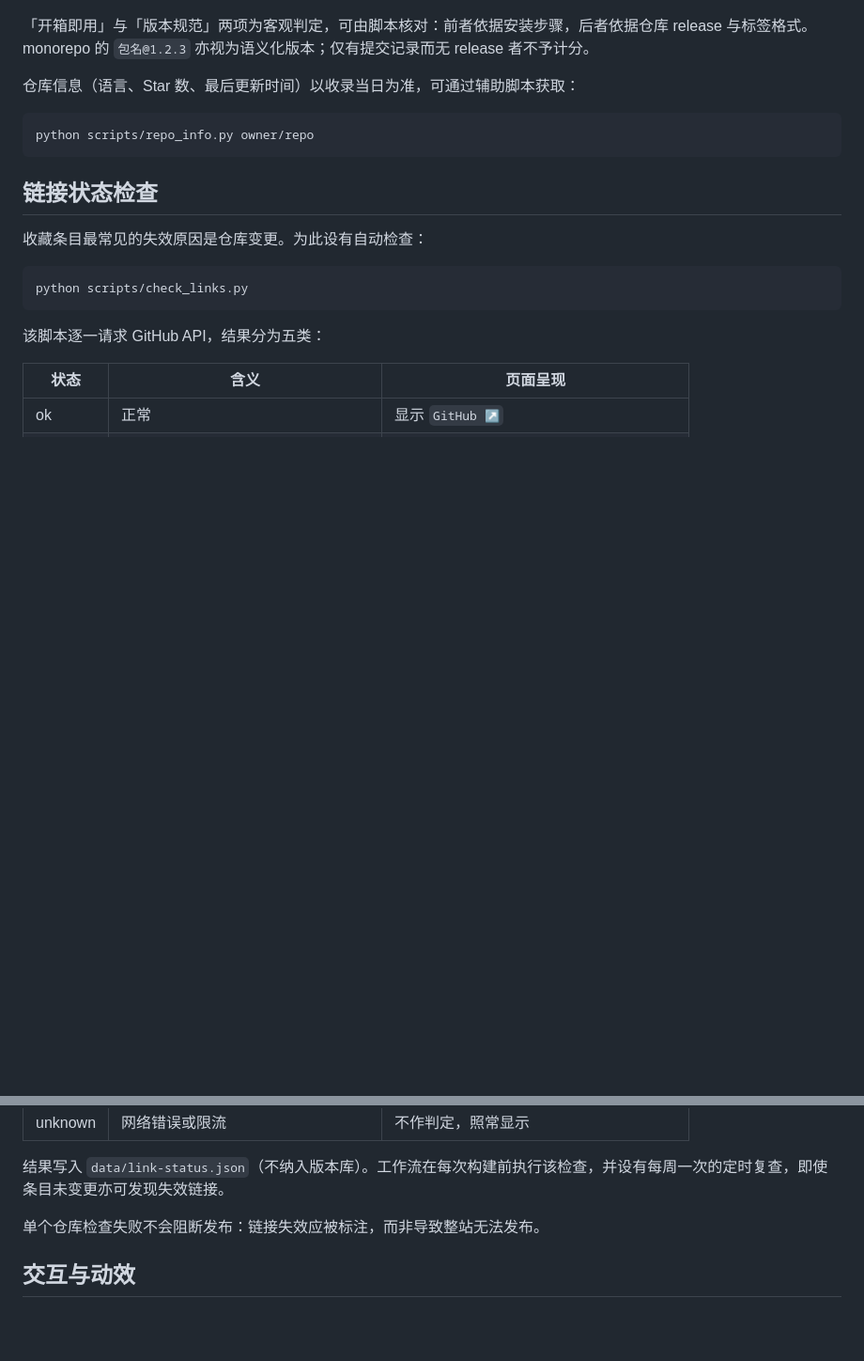
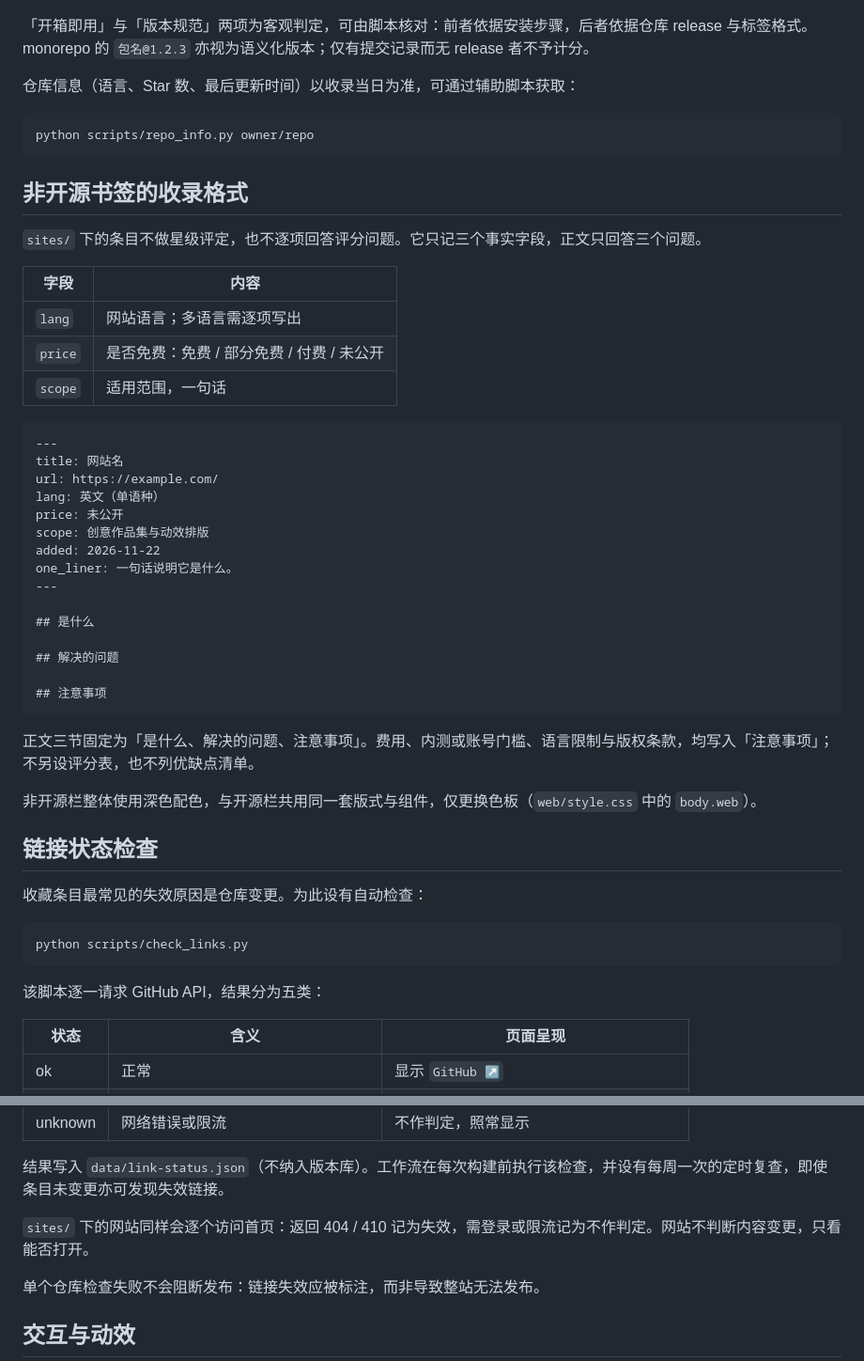
Before and after one commit to linktobe/bookmarks, a Markdown page: README.md, 2 parts joined by grey strips. Shown at 94% size. Rendered like a GitHub page; blank space fills up the shorter version.

````diff
--- a/README.md
+++ b/README.md
@@ -84,6 +88,38 @@ tags: 工具链, 自动化
 python scripts/repo_info.py owner/repo
 ```
 
+## 非开源书签的收录格式
+
+`sites/` 下的条目不做星级评定，也不逐项回答评分问题。它只记三个事实字段，正文只回答三个问题。
+
+| 字段 | 内容 |
+|---|---|
+| `lang` | 网站语言；多语言需逐项写出 |
+| `price` | 是否免费：免费 / 部分免费 / 付费 / 未公开 |
+| `scope` | 适用范围，一句话 |
+
+```markdown
+---
+title: 网站名
+url: https://example.com/
+lang: 英文（单语种）
+price: 未公开
+scope: 创意作品集与动效排版
+added: 2026-11-22
+one_liner: 一句话说明它是什么。
+---
+
+## 是什么
+
+## 解决的问题
+
+## 注意事项
+```
+
+正文三节固定为「是什么、解决的问题、注意事项」。费用、内测或账号门槛、语言限制与版权条款，均写入「注意事项」；不另设评分表，也不列优缺点清单。
+
+非开源栏整体使用深色配色，与开源栏共用同一套版式与组件，仅更换色板（`web/style.css` 中的 `body.web`）。
+
 ## 链接状态检查
 
 收藏条目最常见的失效原因是仓库变更。为此设有自动检查：
@@ -103,6 +139,8 @@ python scripts/check_links.py
 | unknown | 网络错误或限流 | 不作判定，照常显示 |
 
 结果写入 `data/link-status.json`（不纳入版本库）。工作流在每次构建前执行该检查，并设有每周一次的定时复查，即使条目未变更亦可发现失效链接。
+
+`sites/` 下的网站同样会逐个访问首页：返回 404 / 410 记为失效，需登录或限流记为不作判定。网站不判断内容变更，只看能否打开。
 
 单个仓库检查失败不会阻断发布：链接失效应被标注，而非导致整站无法发布。
 
````
Also changed, not shown: other parts of README.md (+11 -3 lines), sites/theca-media.md (added, +30 -0 lines), preview.png, 5 other files.
